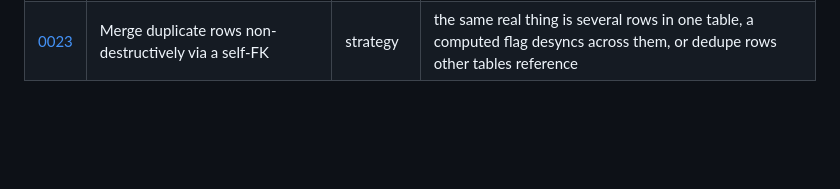
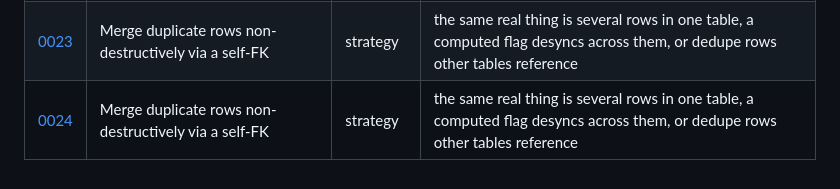
Before and after one commit to jqiao2/personal-site, a Markdown page: wiki/index.md, the part around the change. GitHub-like rendering; blank space fills up the shorter version.

```diff
--- a/wiki/index.md
+++ b/wiki/index.md
@@ -30,3 +30,4 @@ add or update a pattern.
 | [0022](patterns/0022-reveal-after-select-clips-the-dropdown.md) | A reveal-after-select composer clips its own autocomplete dropdown | failure-mode | a modal shows only a search field and reveals the rest after a pick, and the field's dropdown is clipped to one row |
 | [0023](patterns/0023-search-box-on-a-links-only-filter-page.md) | A search box on a "filters are links" page is a plain GET form | strategy | adding free-text search to a query-string-filtered page that must survive reload/share and keep other filters |
 | [0023](patterns/0023-merge-duplicate-rows-via-self-fk.md) | Merge duplicate rows non-destructively via a self-FK | strategy | the same real thing is several rows in one table, a computed flag desyncs across them, or dedupe rows other tables reference |
+| [0024](patterns/0024-merge-duplicate-rows-via-self-fk.md) | Merge duplicate rows non-destructively via a self-FK | strategy | the same real thing is several rows in one table, a computed flag desyncs across them, or dedupe rows other tables reference |
```
Also changed, not shown: wiki/logs.md (+1 -0 lines), wiki/patterns/0024-merge-duplicate-rows-via-self-fk.md (renamed from wiki/patterns/0023-merge-duplicate-rows-via-self-fk.md).
